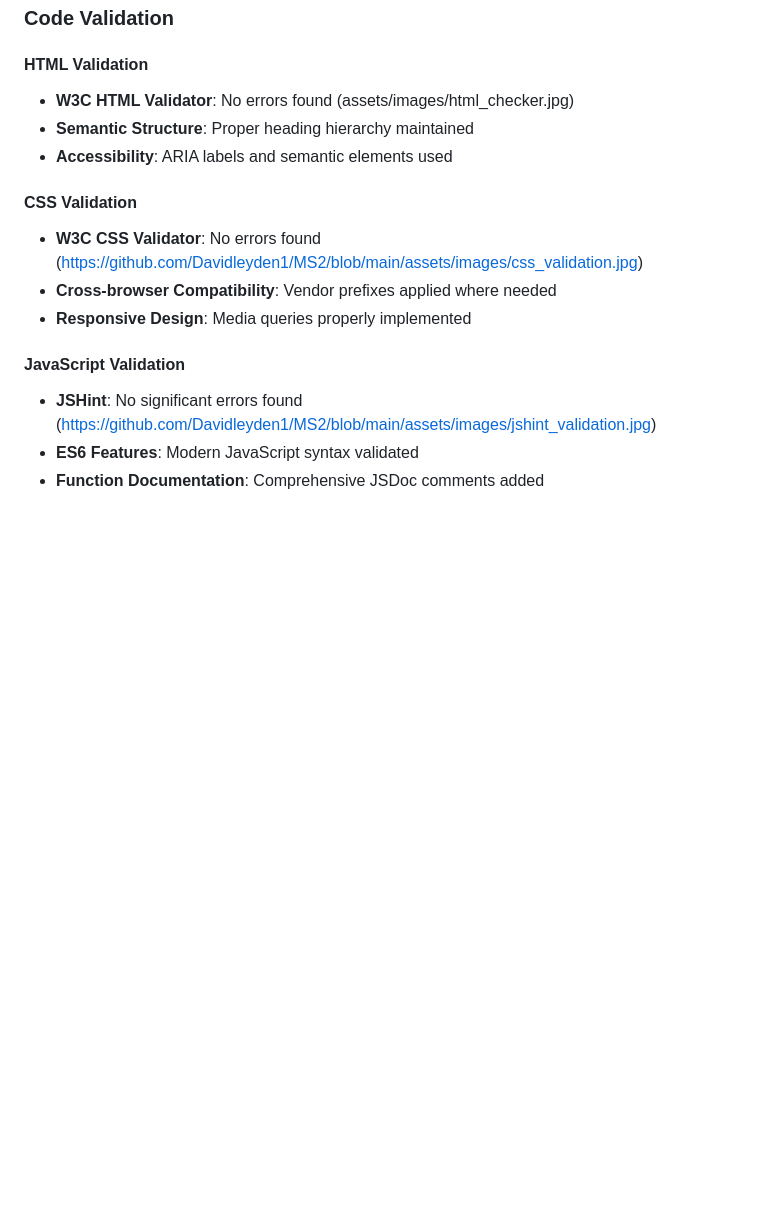
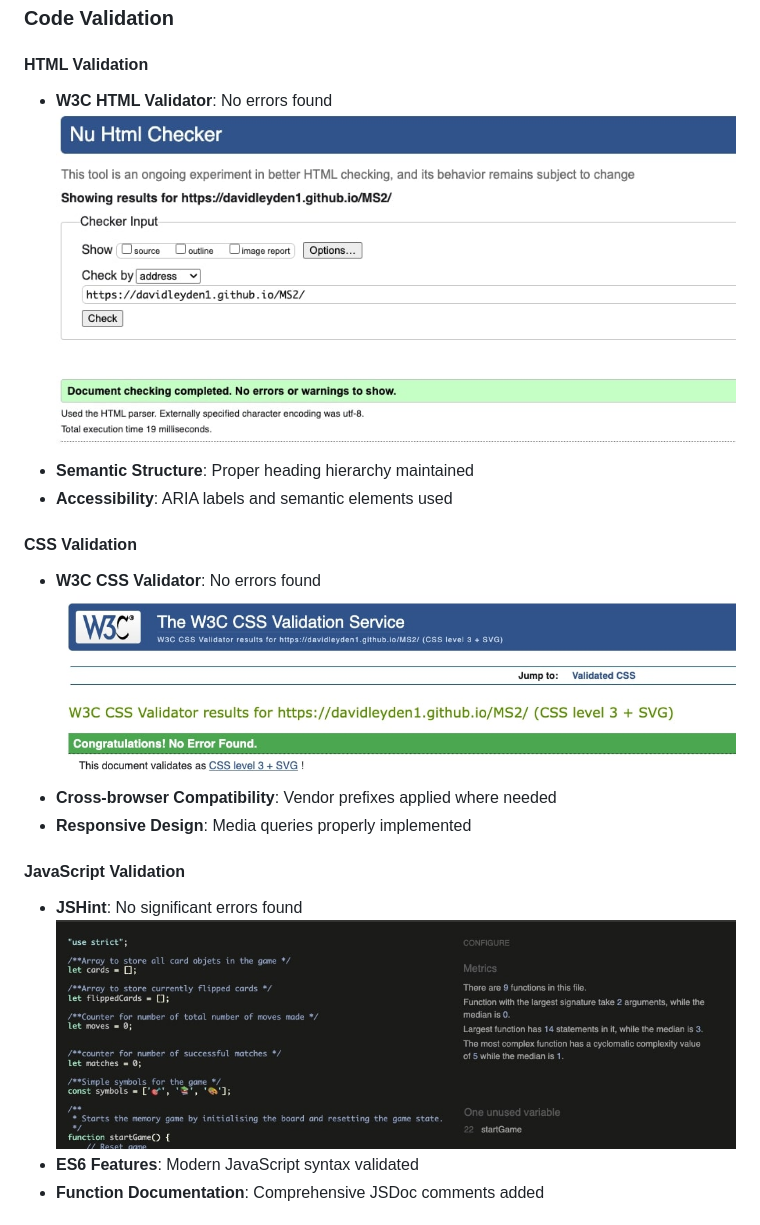
Before and after one commit to Davidleyden1/MS2, a Markdown page: README.md, the part around the change. GitHub-like rendering; blank space fills up the shorter version.

Commit message:
images fixed

```diff
--- a/README.md
+++ b/README.md
@@ -159,17 +159,17 @@ Responsive design tested on multiple devices:
 ### Code Validation
 
 #### HTML Validation
-- **W3C HTML Validator**: No errors found (assets/images/html_checker.jpg)
+- **W3C HTML Validator**: No errors found ![HTML Checker Image](assets/images/html_checker.jpg)
 - **Semantic Structure**: Proper heading hierarchy maintained
 - **Accessibility**: ARIA labels and semantic elements used
 
 #### CSS Validation
-- **W3C CSS Validator**: No errors found (https://github.com/Davidleyden1/MS2/blob/main/assets/images/css_validation.jpg)
+- **W3C CSS Validator**: No errors found ![CSS Validation Image](assets/images/css_validation.jpg)
 - **Cross-browser Compatibility**: Vendor prefixes applied where needed
 - **Responsive Design**: Media queries properly implemented
 
 #### JavaScript Validation
-- **JSHint**: No significant errors found  (https://github.com/Davidleyden1/MS2/blob/main/assets/images/jshint_validation.jpg)
+- **JSHint**: No significant errors found  ![JSHINTImage](assets/images/jshint_validation.jpg)
 - **ES6 Features**: Modern JavaScript syntax validated
 - **Function Documentation**: Comprehensive JSDoc comments added
 
```
